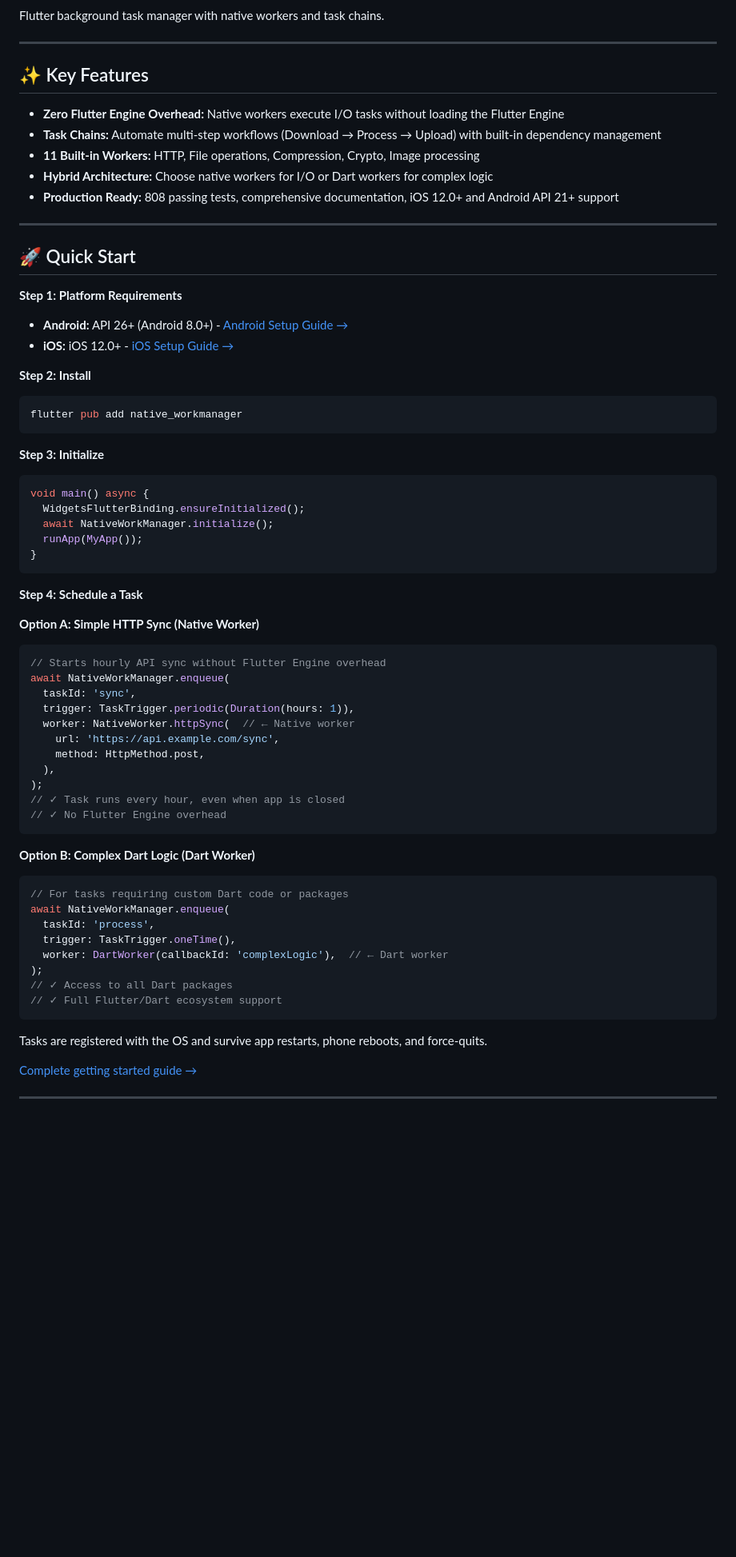
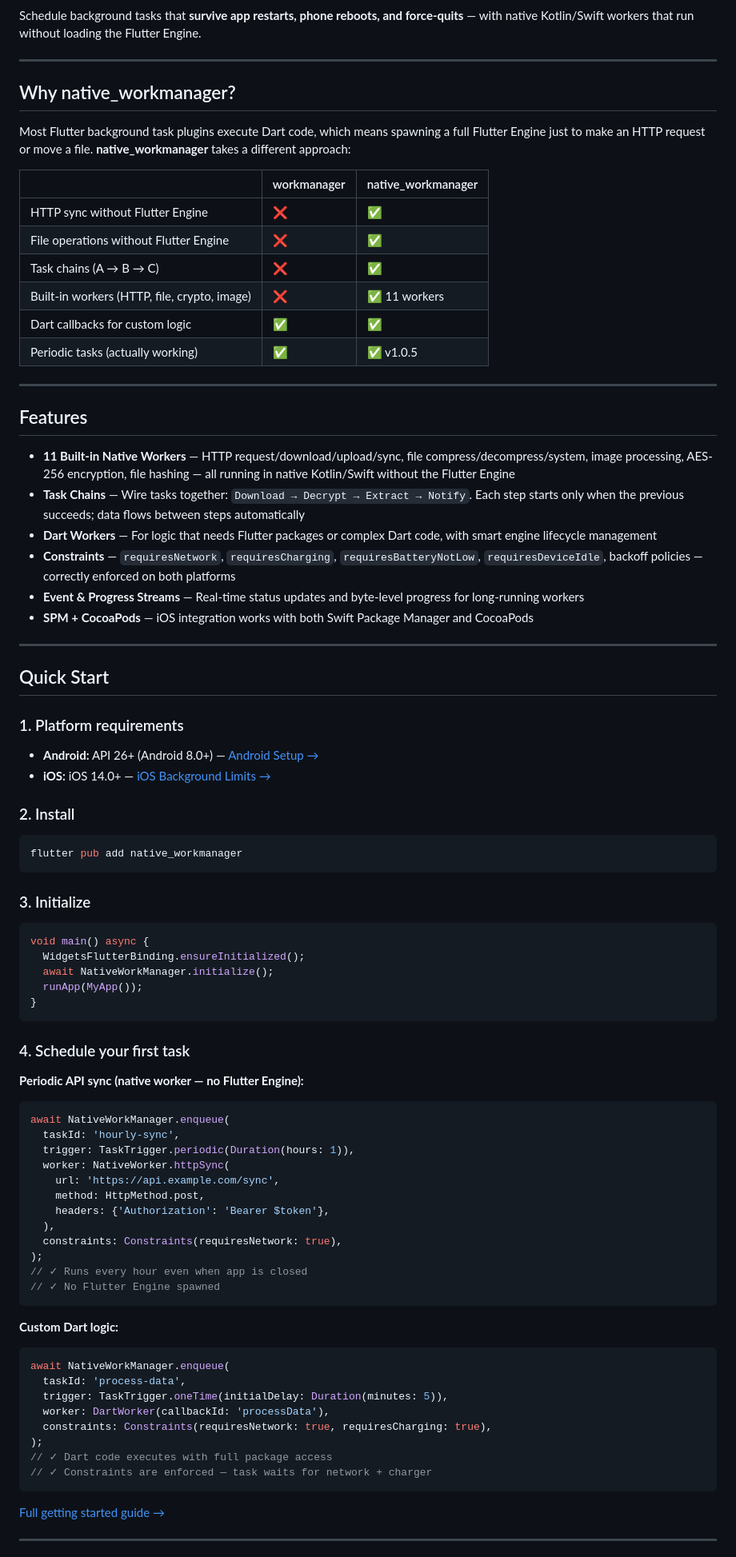
Before and after one commit to brewkits/native_workmanager, a Markdown page: README.md, the part around one of its changes. Shown at 80% size. Rendered like a GitHub page; blank space fills up the shorter version.

````diff
--- a/README.md
+++ b/README.md
@@ -6,33 +7,51 @@
 [![License: MIT](https://img.shields.io/badge/License-MIT-blue.svg)](https://opensource.org/licenses/MIT)
 [![Platform](https://img.shields.io/badge/platform-Android%20%7C%20iOS-blue.svg)](https://pub.dev/packages/native_workmanager)
 
-Flutter background task manager with native workers and task chains.
+Schedule background tasks that **survive app restarts, phone reboots, and force-quits** — with native Kotlin/Swift workers that run without loading the Flutter Engine.
 
 ---
 
-## ✨ Key Features
+## Why native_workmanager?
 
-- **Zero Flutter Engine Overhead:** Native workers execute I/O tasks without loading the Flutter Engine
-- **Task Chains:** Automate multi-step workflows (Download → Process → Upload) with built-in dependency management
-- **11 Built-in Workers:** HTTP, File operations, Compression, Crypto, Image processing
-- **Hybrid Architecture:** Choose native workers for I/O or Dart workers for complex logic
-- **Production Ready:** 808 passing tests, comprehensive documentation, iOS 12.0+ and Android API 21+ support
+Most Flutter background task plugins execute Dart code, which means spawning a full Flutter Engine just to make an HTTP request or move a file. **native_workmanager** takes a different approach:
+
+| | workmanager | native_workmanager |
+|---|---|---|
+| HTTP sync without Flutter Engine | ❌ | ✅ |
+| File operations without Flutter Engine | ❌ | ✅ |
+| Task chains (A → B → C) | ❌ | ✅ |
+| Built-in workers (HTTP, file, crypto, image) | ❌ | ✅ 11 workers |
+| Dart callbacks for custom logic | ✅ | ✅ |
+| Periodic tasks (actually working) | ✅ | ✅ v1.0.5 |
 
 ---
 
-## 🚀 Quick Start
+## Features
 
-**Step 1: Platform Requirements**
+- **11 Built-in Native Workers** — HTTP request/download/upload/sync, file compress/decompress/system, image processing, AES-256 encryption, file hashing — all running in native Kotlin/Swift without the Flutter Engine
+- **Task Chains** — Wire tasks together: `Download → Decrypt → Extract → Notify`. Each step starts only when the previous succeeds; data flows between steps automatically
+- **Dart Workers** — For logic that needs Flutter packages or complex Dart code, with smart engine lifecycle management
+- **Constraints** — `requiresNetwork`, `requiresCharging`, `requiresBatteryNotLow`, `requiresDeviceIdle`, backoff policies — correctly enforced on both platforms
+- **Event & Progress Streams** — Real-time status updates and byte-level progress for long-running workers
+- **SPM + CocoaPods** — iOS integration works with both Swift Package Manager and CocoaPods
 
-- **Android:** API 26+ (Android 8.0+) - [Android Setup Guide →](doc/ANDROID_SETUP.md)
-- **iOS:** iOS 12.0+ - [iOS Setup Guide →](doc/IOS_BACKGROUND_LIMITS.md)
+---
 
-**Step 2: Install**
+## Quick Start
+
+### 1. Platform requirements
+
+- **Android:** API 26+ (Android 8.0+) — [Android Setup →](doc/ANDROID_SETUP.md)
+- **iOS:** iOS 14.0+ — [iOS Background Limits →](doc/IOS_BACKGROUND_LIMITS.md)
+
+### 2. Install
+
 ```bash
 flutter pub add native_workmanager
 ```
 
-**Step 3: Initialize**
+### 3. Initialize
+
 ```dart
 void main() async {
   WidgetsFlutterBinding.ensureInitialized();
@@ -41,38 +60,37 @@ void main() async {
 }
 ```
 
-**Step 4: Schedule a Task**
+### 4. Schedule your first task
 
-**Option A: Simple HTTP Sync (Native Worker)**
+**Periodic API sync (native worker — no Flutter Engine):**
 ```dart
-// Starts hourly API sync without Flutter Engine overhead
 await NativeWorkManager.enqueue(
-  taskId: 'sync',
+  taskId: 'hourly-sync',
   trigger: TaskTrigger.periodic(Duration(hours: 1)),
-  worker: NativeWorker.httpSync(  // ← Native worker
+  worker: NativeWorker.httpSync(
     url: 'https://api.example.com/sync',
     method: HttpMethod.post,
+    headers: {'Authorization': 'Bearer $token'},
   ),
+  constraints: Constraints(requiresNetwork: true),
 );
-// ✓ Task runs every hour, even when app is closed
-// ✓ No Flutter Engine overhead
+// ✓ Runs every hour even when app is closed
+// ✓ No Flutter Engine spawned
 ```
 
-**Option B: Complex Dart Logic (Dart Worker)**
+**Custom Dart logic:**
 ```dart
-// For tasks requiring custom Dart code or packages
 await NativeWorkManager.enqueue(
-  taskId: 'process',
-  trigger: TaskTrigger.oneTime(),
-  worker: DartWorker(callbackId: 'complexLogic'),  // ← Dart worker
+  taskId: 'process-data',
+  trigger: TaskTrigger.oneTime(initialDelay: Duration(minutes: 5)),
+  worker: DartWorker(callbackId: 'processData'),
+  constraints: Constraints(requiresNetwork: true, requiresCharging: true),
 );
-// ✓ Access to all Dart packages
-// ✓ Full Flutter/Dart ecosystem support
+// ✓ Dart code executes with full package access
+// ✓ Constraints are enforced — task waits for network + charger
 ```
 
-Tasks are registered with the OS and survive app restarts, phone reboots, and force-quits.
-
-[Complete getting started guide →](doc/GETTING_STARTED.md)
+[Full getting started guide →](doc/GETTING_STARTED.md)
 
 ---
 
````
Also changed, not shown: other parts of README.md (+191 -242 lines).
